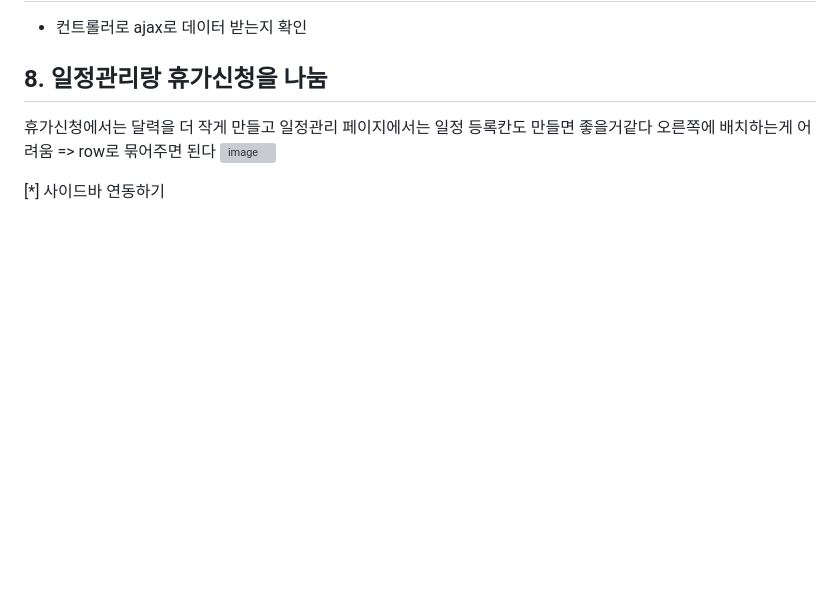
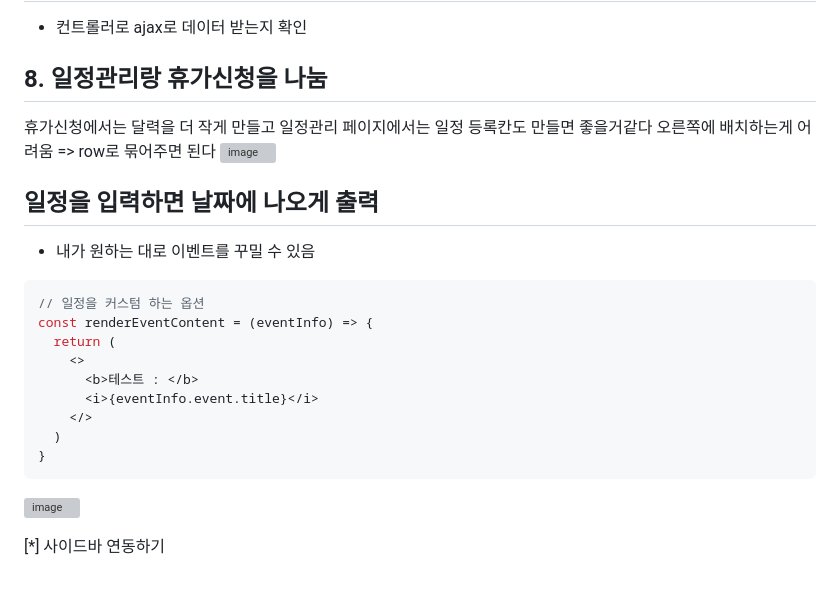
Before and after one commit to minji856/HI-Evacation, a Markdown page: README.md, the part around the change. Drawn GitHub-style; blank space fills up the shorter version; grey boxes are pictures that could not be loaded.

````diff
--- a/README.md
+++ b/README.md
@@ -106,6 +106,20 @@ app.post('/submitVacationRequest', (req, res) => {
 오른쪽에 배치하는게 어려움 => row로 묶어주면 된다
 ![image](https://github.com/minji856/HI-Evacation/assets/144756912/6b28665b-0e4a-4529-aa7b-4eae700f23c7)
 
+## 일정을 입력하면 날짜에 나오게 출력
+- 내가 원하는 대로 이벤트를 꾸밀 수 있음
+```javascript
+// 일정을 커스텀 하는 옵션
+const renderEventContent = (eventInfo) => {
+  return (
+    <>
+      <b>테스트 : </b>
+      <i>{eventInfo.event.title}</i>
+    </>
+  )
+}
+```
+![image](https://github.com/minji856/HI-Evacation/assets/144756912/b65bebe4-71d2-4e0d-b55e-7b9b3d33fa96)
 
 
 [*] 사이드바 연동하기
````
